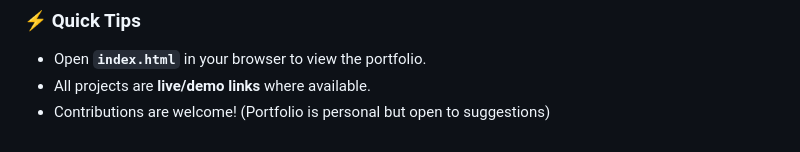
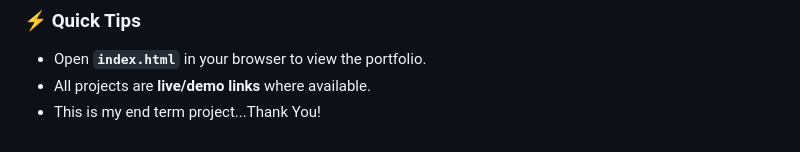
Before and after one commit to AbhayKumarMishra027/Abhay-Portfolio, a Markdown page: README.md, the part around the change. Drawn GitHub-style.

```diff
--- a/README.md
+++ b/README.md
@@ -68,4 +68,4 @@ C++ Python JavaScript HTML CSS SQL
 ### ⚡ **Quick Tips**
 - Open **`index.html`** in your browser to view the portfolio.
 - All projects are **live/demo links** where available.
-- Contributions are welcome! (Portfolio is personal but open to suggestions)
+- This is my end term project...Thank You!
```
